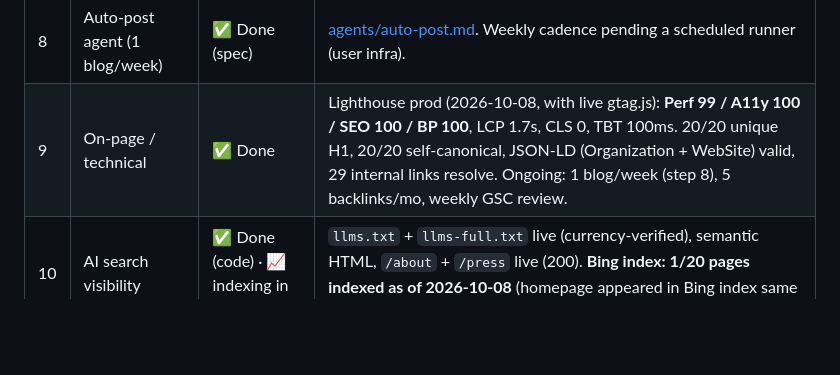
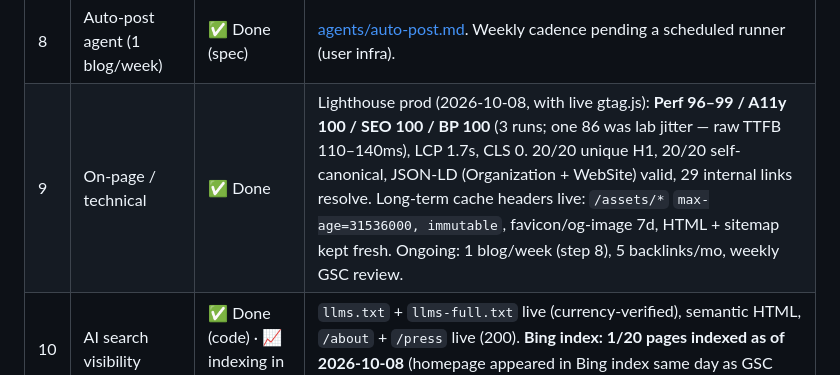
Before and after one commit to website-VR2-in/visa-india-expert, a Markdown page: docs/ops-status.md, the part around the change. Rendered like a GitHub page; blank space fills up the shorter version.

Commit message:
docs: record cache-header deploy + Lighthouse variance notes

```diff
--- a/docs/ops-status.md
+++ b/docs/ops-status.md
@@ -13,7 +13,7 @@ Single source of truth for the 9-step ops checklist. Updated after every verific
 | 6 | Social setup | ✅ Done (code) · ⏳ user: accounts | OG/Twitter cards live (og-image 1200×630), handles + content pillars in [social.md](social.md). Account creation is on the user. |
 | 7 | Daily news digest agent | ✅ Done (spec) | [agents/news-digest.md](agents/news-digest.md). |
 | 8 | Auto-post agent (1 blog/week) | ✅ Done (spec) | [agents/auto-post.md](agents/auto-post.md). Weekly cadence pending a scheduled runner (user infra). |
-| 9 | On-page / technical | ✅ Done | Lighthouse prod (2026-10-08, with live gtag.js): **Perf 99 / A11y 100 / SEO 100 / BP 100**, LCP 1.7s, CLS 0, TBT 100ms. 20/20 unique H1, 20/20 self-canonical, JSON-LD (Organization + WebSite) valid, 29 internal links resolve. Ongoing: 1 blog/week (step 8), 5 backlinks/mo, weekly GSC review. |
+| 9 | On-page / technical | ✅ Done | Lighthouse prod (2026-10-08, with live gtag.js): **Perf 96–99 / A11y 100 / SEO 100 / BP 100** (3 runs; one 86 was lab jitter — raw TTFB 110–140ms), LCP 1.7s, CLS 0. 20/20 unique H1, 20/20 self-canonical, JSON-LD (Organization + WebSite) valid, 29 internal links resolve. Long-term cache headers live: `/assets/*` `max-age=31536000, immutable`, favicon/og-image 7d, HTML + sitemap kept fresh. Ongoing: 1 blog/week (step 8), 5 backlinks/mo, weekly GSC review. |
 | 10 | AI search visibility | ✅ Done (code) · 📈 indexing in progress | `llms.txt` + `llms-full.txt` live (currency-verified), semantic HTML, `/about` + `/press` live (200). **Bing index: 1/20 pages indexed as of 2026-10-08** (homepage appeared in Bing index same day as GSC verification). Target ≥ 10 indexed. |
 
 ## Time-boxed follow-ups
```
